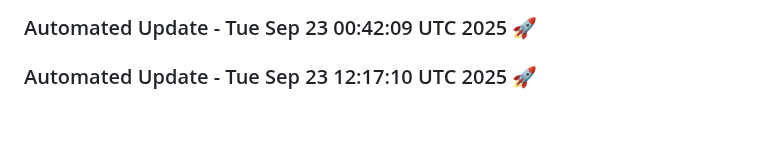
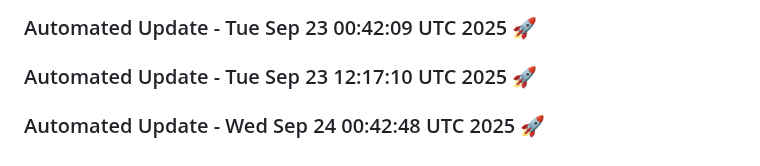
Before and after one commit to tanishq20011430/chat_bot, a Markdown page: README.md, the part around the change. Drawn GitHub-style; blank space fills up the shorter version.

Commit message:
Automated daily update: Wed Sep 24 00:42:48 UTC 2025

```diff
--- a/README.md
+++ b/README.md
@@ -1481,3 +1481,6 @@ This project is licensed under the MIT License. See the [LICENSE](LICENSE) file
 
 
 ### Automated Update - Tue Sep 23 12:17:10 UTC 2025 🚀
+
+
+### Automated Update - Wed Sep 24 00:42:48 UTC 2025 🚀
```
